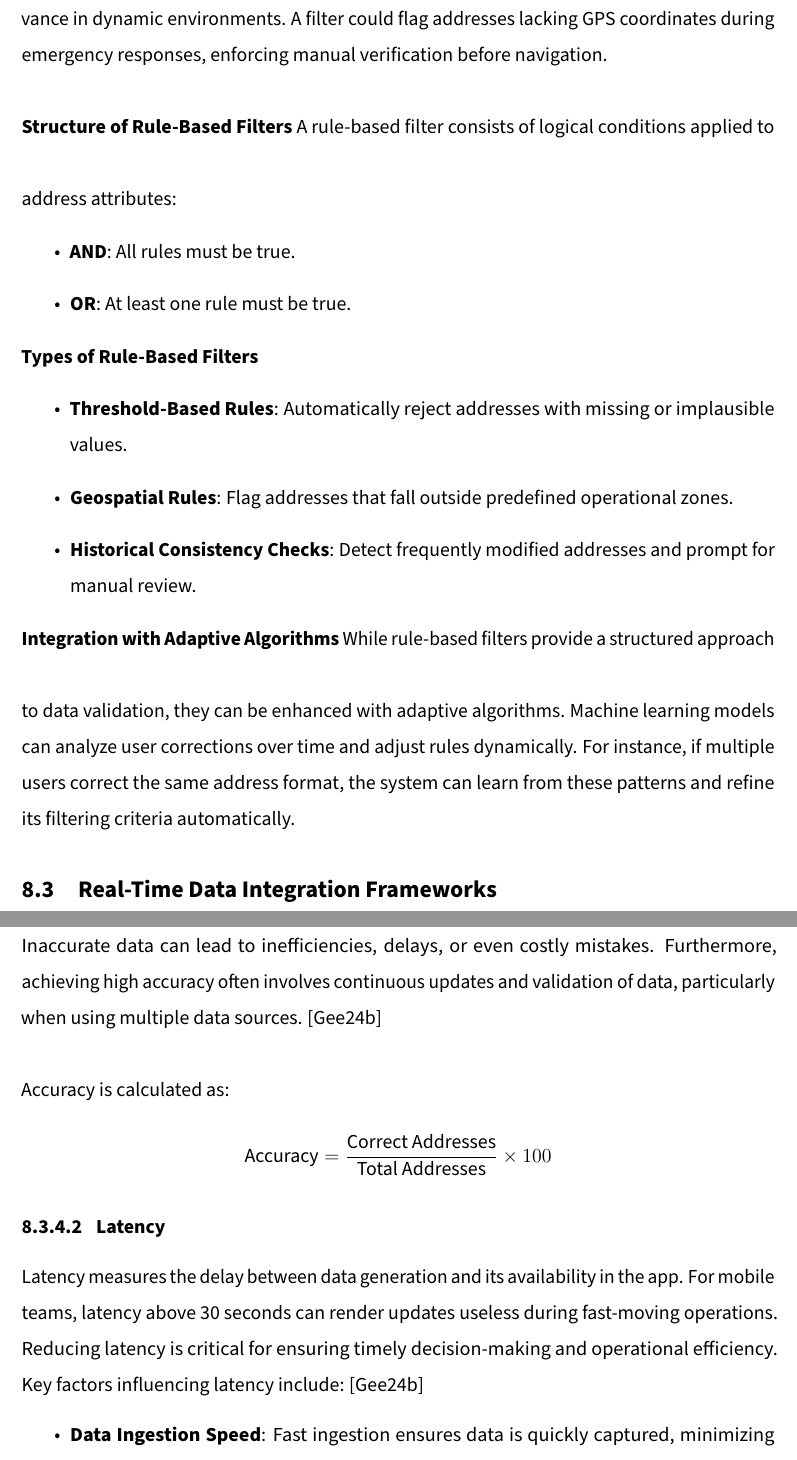
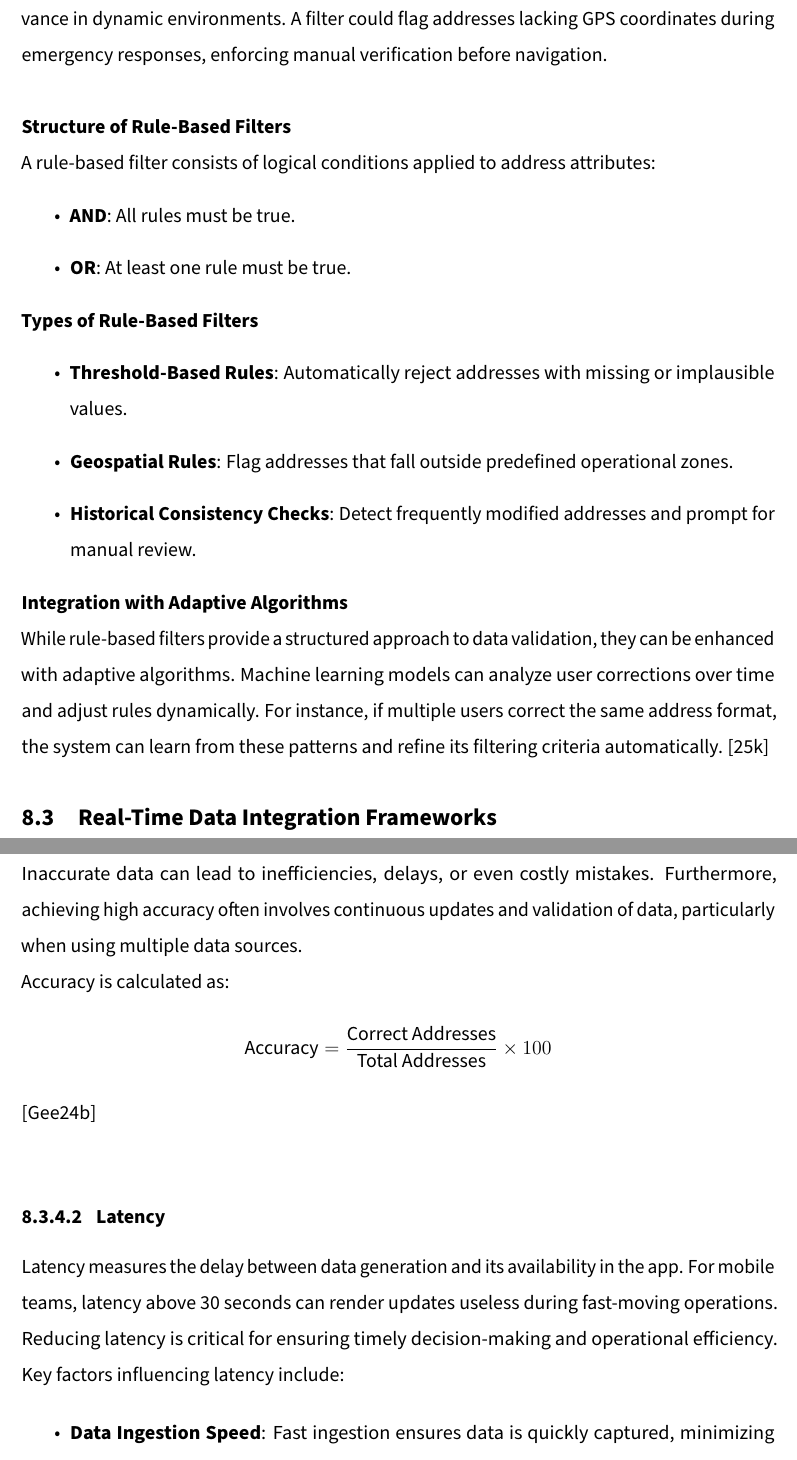
Before and after one commit to gigpab20/KoenigskarteWriting, a LaTeX document (da-0.0_mainDocument.tex, which reads MainPart/Theorie/Leon/adaptiveAlgorithms.tex): two parts of pages 56 and 58 of 126, joined at a grey line, cut so that both start at the same text. Compiled offline with pdfLaTeX.

Commit message:
final commit

```diff
--- a/MainPart/Theorie/Leon/adaptiveAlgorithms.tex
+++ b/MainPart/Theorie/Leon/adaptiveAlgorithms.tex
@@ -65,7 +65,7 @@ This chapter explains how adaptive algorithms and real-time data integration can
         Rule-based filters enforce logical constraints on address data to maintain quality and relevance in dynamic environments. A filter could flag addresses lacking GPS coordinates during emergency responses, enforcing manual verification before navigation.\blankLine
 
 
-        \textbf{Structure of Rule-Based Filters}\blankLine
+        \textbf{Structure of Rule-Based Filters}\newline
         A rule-based filter consists of logical conditions applied to address attributes:
         \begin{itemize}
             \item \textbf{AND}: All rules must be true.
@@ -80,8 +80,8 @@ This chapter explains how adaptive algorithms and real-time data integration can
             \item \textbf{Historical Consistency Checks}: Detect frequently modified addresses and prompt for manual review.
         \end{itemize}
 
-        \textbf{Integration with Adaptive Algorithms}\blankLine
-        While rule-based filters provide a structured approach to data validation, they can be enhanced with adaptive algorithms. Machine learning models can analyze user corrections over time and adjust rules dynamically. For instance, if multiple users correct the same address format, the system can learn from these patterns and refine its filtering criteria automatically.
+        \textbf{Integration with Adaptive Algorithms}\newline
+        While rule-based filters provide a structured approach to data validation, they can be enhanced with adaptive algorithms. Machine learning models can analyze user corrections over time and adjust rules dynamically. For instance, if multiple users correct the same address format, the system can learn from these patterns and refine its filtering criteria automatically. \autocite{helpAutodesk2025Jan}
 
 
     \subsection{Real-Time Data Integration Frameworks}
@@ -135,18 +137,19 @@ This chapter explains how adaptive algorithms and real-time data integration can
 
         Accuracy measures how closely the addresses in the database match real-world locations, ensuring reliable address information. Traditional methods often suffer from decay over time due to manual updates or infrequent batch imports, leading to outdated or incorrect data.  \blankLine
 
-        Inaccurate data can lead to inefficiencies, delays, or even costly mistakes. Furthermore, achieving high accuracy often involves continuous updates and validation of data, particularly when using multiple data sources. \autocite{GeeksforGeeks2024Oct}\blankLine
+        Inaccurate data can lead to inefficiencies, delays, or even costly mistakes. Furthermore, achieving high accuracy often involves continuous updates and validation of data, particularly when using multiple data sources.
 
         Accuracy is calculated as:
         \[
         \text{Accuracy} = \frac{\text{Correct Addresses}}{\text{Total Addresses}} \times 100
         \]
+        \autocite{GeeksforGeeks2024Oct}\blankLine
 
 
         \paragraph{Latency}
         \label{par:latency}
 
-        Latency measures the delay between data generation and its availability in the app. For mobile teams, latency above 30 seconds can render updates useless during fast-moving operations. Reducing latency is critical for ensuring timely decision-making and operational efficiency. Key factors influencing latency include: \autocite{GeeksforGeeks2024Oct}
+        Latency measures the delay between data generation and its availability in the app. For mobile teams, latency above 30 seconds can render updates useless during fast-moving operations. Reducing latency is critical for ensuring timely decision-making and operational efficiency. Key factors influencing latency include:
 
         \begin{itemize}
             \item \textbf{Data Ingestion Speed}: Fast ingestion ensures data is quickly captured, minimizing delays and speeding up availability.
```
Also changed, not shown: references.bib (+8 -0 lines), MainPart/Theorie/Leon/adaptiveAlgorithms.tex (7 more changed lines), 1 other file.
